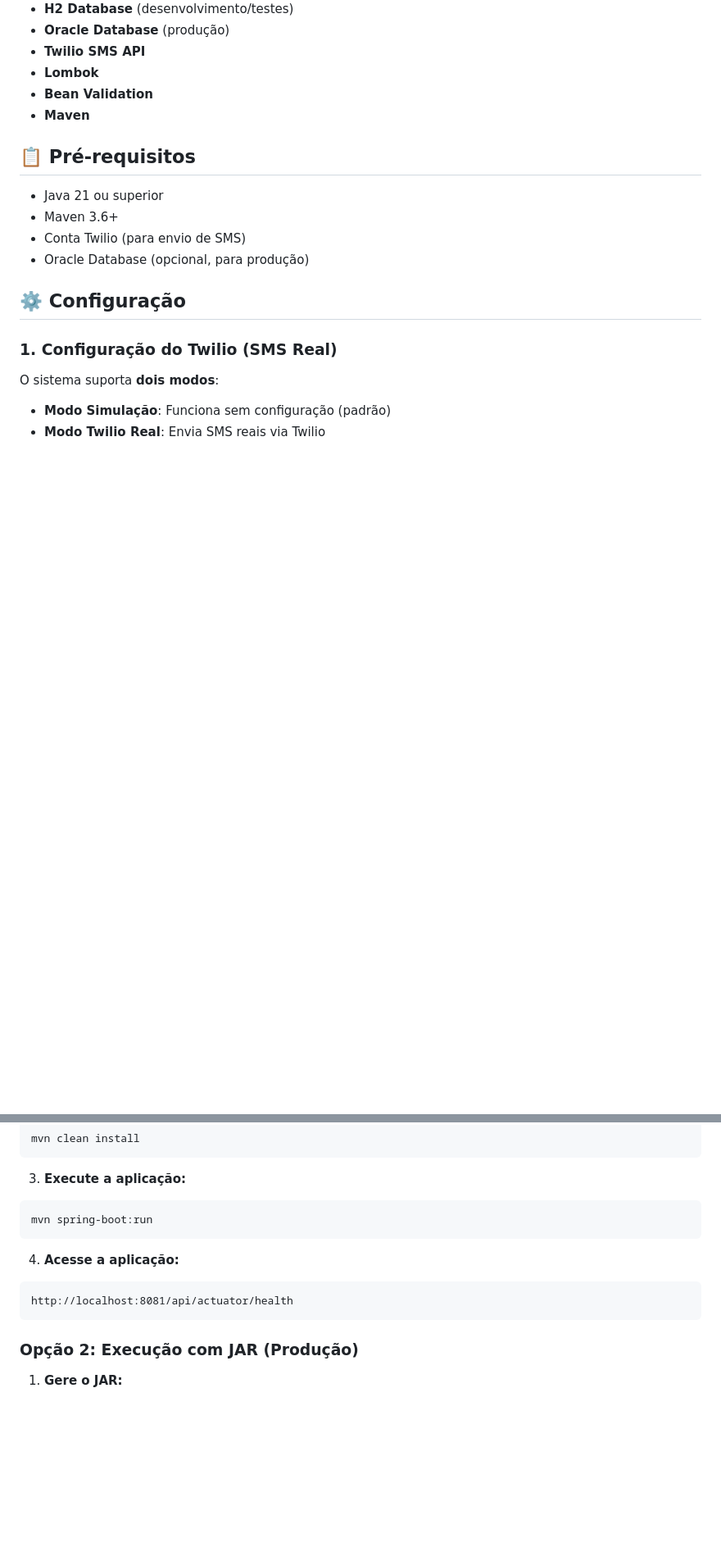
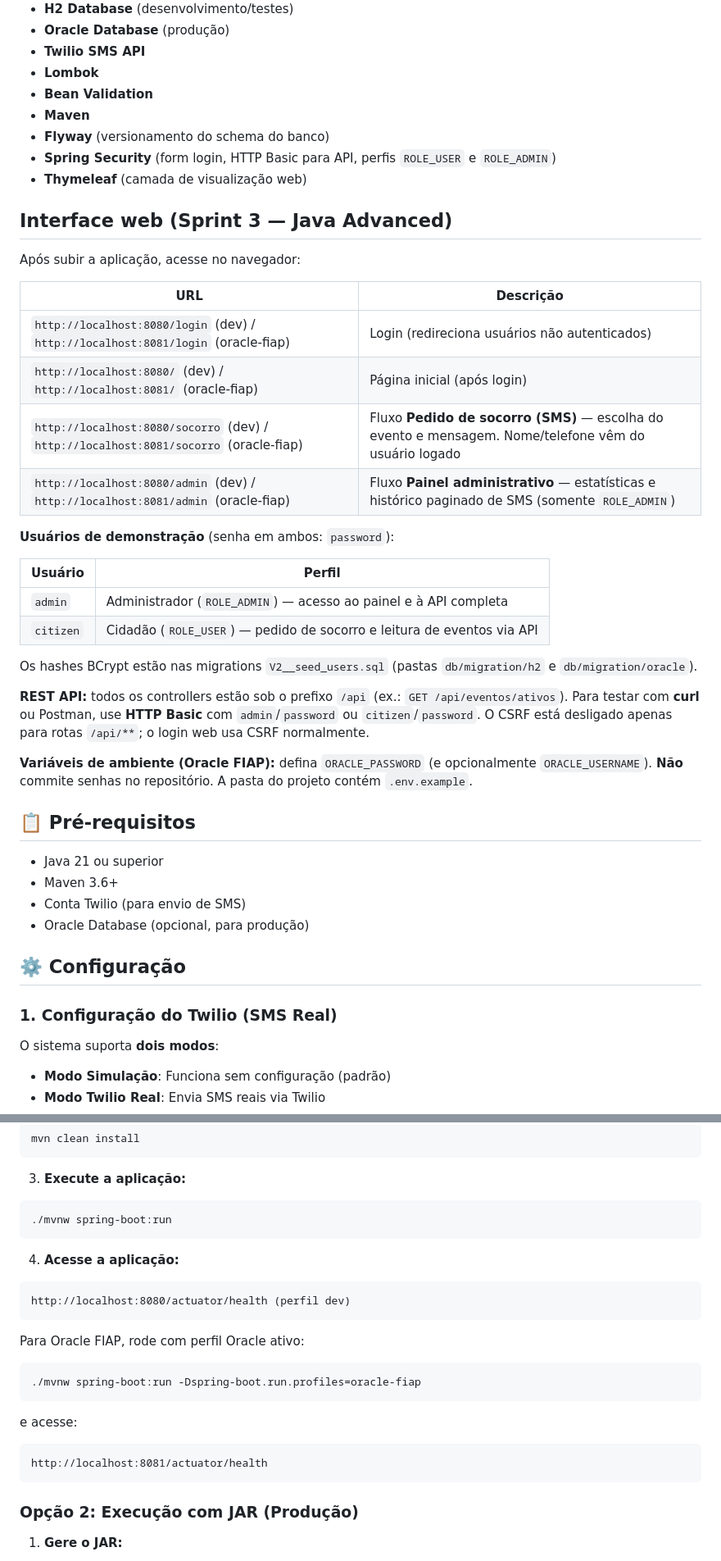
Before and after one commit to brucantacini/SosLocaliza, a Markdown page: README.md, 2 parts joined by grey strips. Shown at 82% size. Drawn GitHub-style; blank space fills up the shorter version.

````diff
--- a/README.md
+++ b/README.md
@@ -44,6 +44,33 @@ O vídeo apresenta:
 - **Lombok**
 - **Bean Validation**
 - **Maven**
+- **Flyway** (versionamento do schema do banco)
+- **Spring Security** (form login, HTTP Basic para API, perfis `ROLE_USER` e `ROLE_ADMIN`)
+- **Thymeleaf** (camada de visualização web)
+
+## Interface web (Sprint 3 — Java Advanced)
+
+Após subir a aplicação, acesse no navegador:
+
+| URL | Descrição |
+|-----|-----------|
+| `http://localhost:8080/login` (dev) / `http://localhost:8081/login` (oracle-fiap) | Login (redireciona usuários não autenticados) |
+| `http://localhost:8080/` (dev) / `http://localhost:8081/` (oracle-fiap) | Página inicial (após login) |
+| `http://localhost:8080/socorro` (dev) / `http://localhost:8081/socorro` (oracle-fiap) | Fluxo **Pedido de socorro (SMS)** — escolha do evento e mensagem. Nome/telefone vêm do usuário logado |
+| `http://localhost:8080/admin` (dev) / `http://localhost:8081/admin` (oracle-fiap) | Fluxo **Painel administrativo** — estatísticas e histórico paginado de SMS (somente `ROLE_ADMIN`) |
+
+**Usuários de demonstração** (senha em ambos: `password`):
+
+| Usuário | Perfil |
+|---------|--------|
+| `admin` | Administrador (`ROLE_ADMIN`) — acesso ao painel e à API completa |
+| `citizen` | Cidadão (`ROLE_USER`) — pedido de socorro e leitura de eventos via API |
+
+Os hashes BCrypt estão nas migrations `V2__seed_users.sql` (pastas `db/migration/h2` e `db/migration/oracle`).
+
+**REST API:** todos os controllers estão sob o prefixo `/api` (ex.: `GET /api/eventos/ativos`). Para testar com **curl** ou Postman, use **HTTP Basic** com `admin`/`password` ou `citizen`/`password`. O CSRF está desligado apenas para rotas `/api/**`; o login web usa CSRF normalmente.
+
+**Variáveis de ambiente (Oracle FIAP):** defina `ORACLE_PASSWORD` (e opcionalmente `ORACLE_USERNAME`). **Não** commite senhas no repositório. A pasta do projeto contém `.env.example`.
 
 ## 📋 Pré-requisitos
 
@@ -138,12 +177,22 @@ mvn clean install
 
 3. **Execute a aplicação:**
 ```bash
-mvn spring-boot:run
+./mvnw spring-boot:run
 ```
 
 4. **Acesse a aplicação:**
 ```
-http://localhost:8081/api/actuator/health
+http://localhost:8080/actuator/health (perfil dev)
+```
+
+Para Oracle FIAP, rode com perfil Oracle ativo:
+```bash
+./mvnw spring-boot:run -Dspring-boot.run.profiles=oracle-fiap
+```
+
+e acesse:
+```
+http://localhost:8081/actuator/health
 ```
 
 ### Opção 2: Execução com JAR (Produção)
````
Also changed, not shown: other parts of README.md (+59 -35 lines), TESTES.md (+10 -9 lines).
